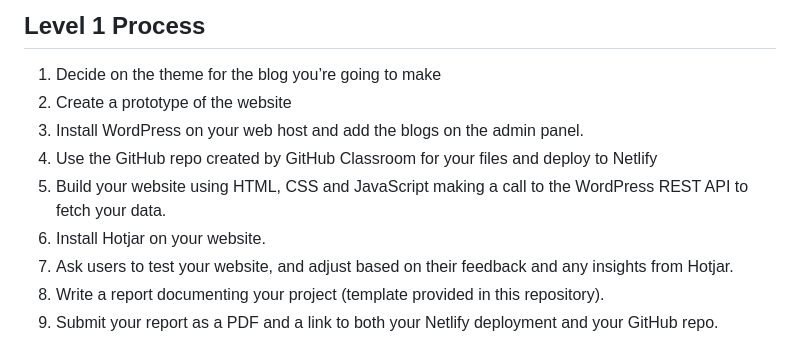
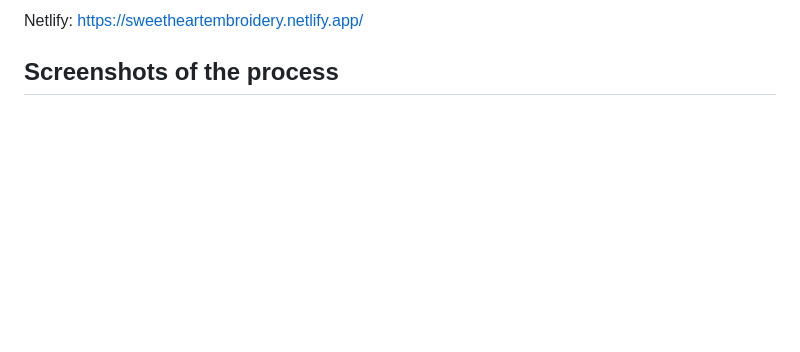
Before and after one commit to Noroff-FEU-Assignments/project-exam-1-limodesigner, a Markdown page: README.md, the part around the change printed below. GitHub-like rendering; blank space fills up the shorter version.

```diff
--- a/README.md
+++ b/README.md
@@ -49,13 +51,5 @@ Note that this is an exam, and therefore tutor support will be limited as per th
 
-## Level 1 Process
+Netlify: https://sweetheartembroidery.netlify.app/
 
-1.	Decide on the theme for the blog you’re going to make
-2.	Create a prototype of the website
-3.	Install WordPress on your web host and add the blogs on the admin panel.
-4.	Use the GitHub repo created by GitHub Classroom for your files and deploy to Netlify
-5.	Build your website using HTML, CSS and JavaScript making a call to the WordPress REST API to fetch your data.
-6.	Install Hotjar on your website.
-7.	Ask users to test your website, and adjust based on their feedback and any insights from Hotjar.
-8.	Write a report documenting your project (template provided in this repository).
-9.	Submit your report as a PDF and a link to both your Netlify deployment and your GitHub repo.
+## Screenshots of the process
 
```
Also changed, not shown: other parts of README.md (+37 -35 lines), img/desktop-figma.png (added), img/mobile-figma.png (added), img/navbar-discussions.jpg (added), img/sweetheartembroidery-theproject.jpg (added), 3 other files.
